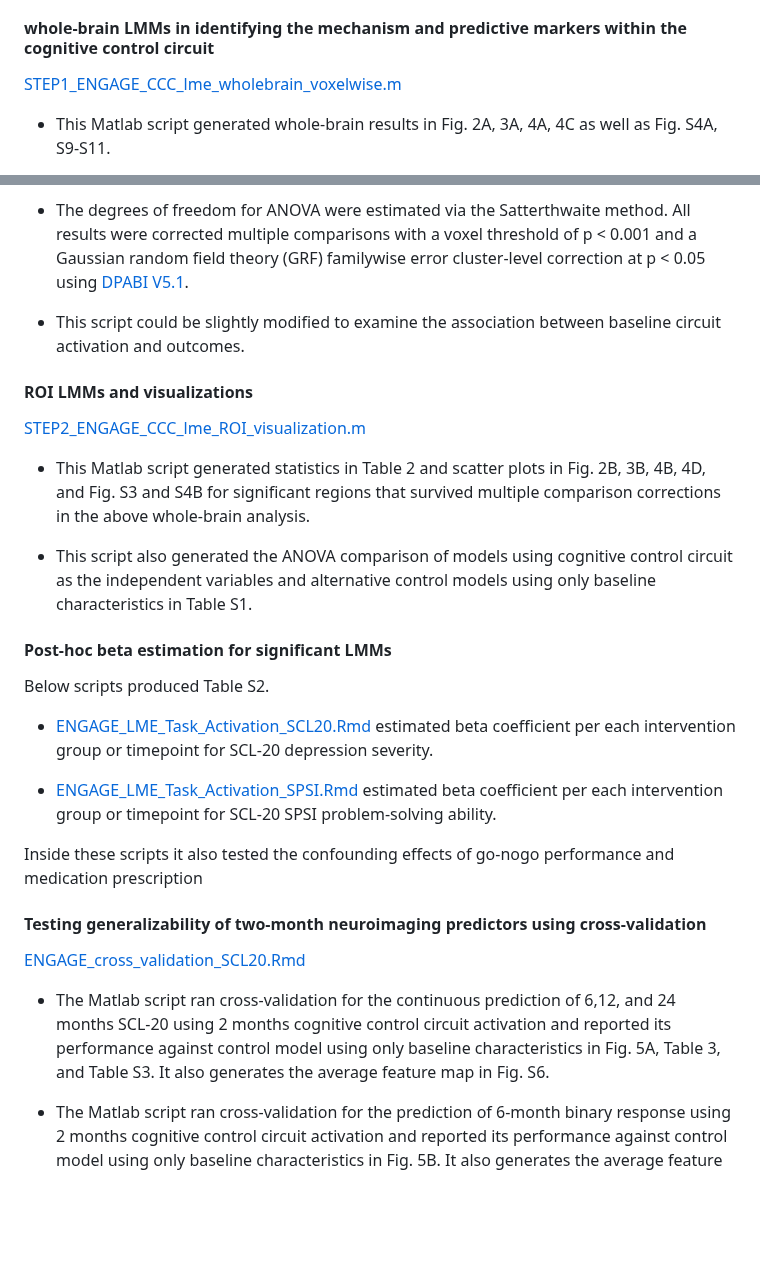
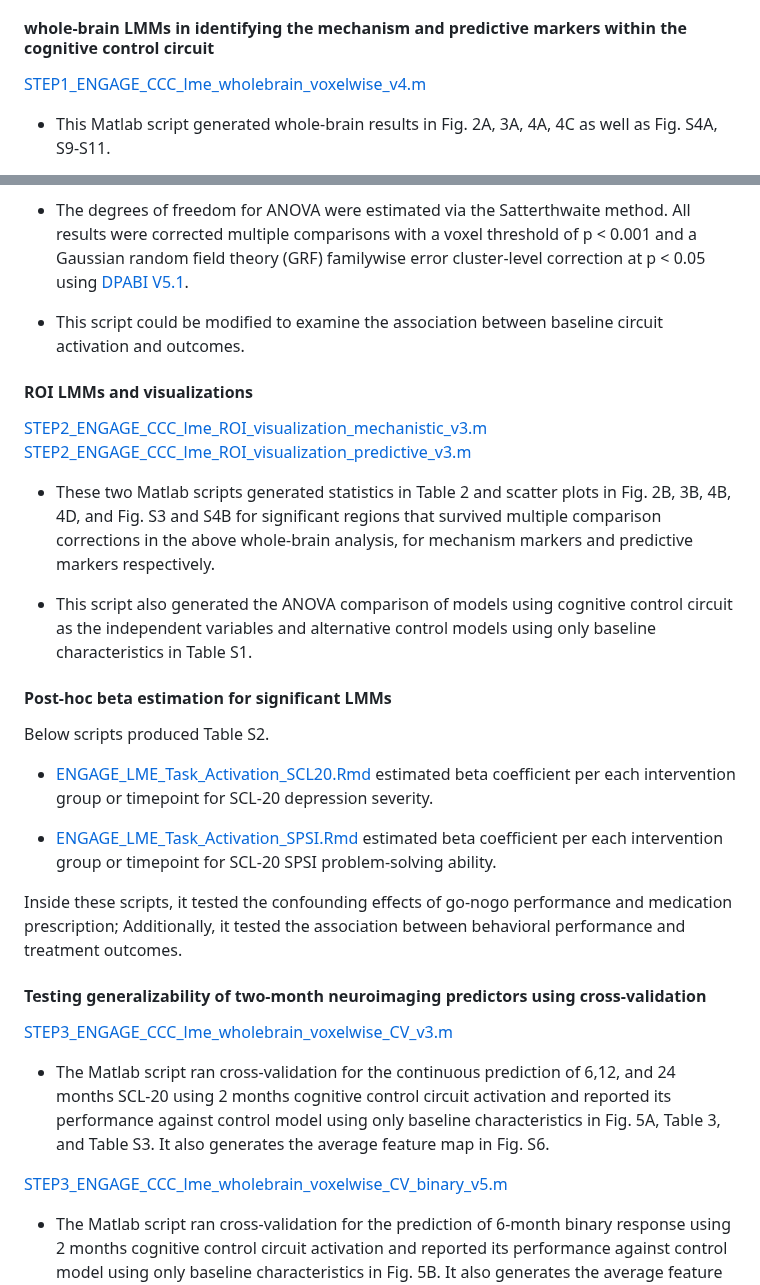
Before and after one commit to WilliamsPanLab/ENGAGE-CognitiveControl, a Markdown page: README.md, 2 parts joined by grey strips. GitHub-like rendering; blank space fills up the shorter version.

```diff
--- a/README.md
+++ b/README.md
@@ -63,7 +63,7 @@ The analysis was conducted and only tested for running on macOS Mojave (10.14.1)
 
 #### whole-brain LMMs in identifying the mechanism and predictive markers within the cognitive control circuit
 
-  [STEP1_ENGAGE_CCC_lme_wholebrain_voxelwise.m](https://github.com/WilliamsPanLab/ENGAGE-CognitiveControl/blob/1b19afde1c0c010ca0b44e19d64cd492a13905d9/matlab/STEP1_ENGAGE_CCC_lme_wholebrain_voxelwise.m)
+  [STEP1_ENGAGE_CCC_lme_wholebrain_voxelwise_v4.m](https://github.com/WilliamsPanLab/ENGAGE-CognitiveControl/blob/1dba4b68dd7b179ed775846183ba001b1fe29ead/matlab/STEP1_ENGAGE_CCC_lme_wholebrain_voxelwise_v4.m)
 
   - This Matlab script generated whole-brain results in Fig. 2A, 3A, 4A, 4C as well as Fig. S4A, S9-S11.
 
@@ -72,13 +72,14 @@ The analysis was conducted and only tested for running on macOS Mojave (10.14.1)
   - The significance of fixed effects was tested under the type III hypotheses using the analysis of variance (ANOVA) function in Matlab.
 
   - The degrees of freedom for ANOVA were estimated via the Satterthwaite method. All results were corrected multiple comparisons with a voxel threshold of p < 0.001 and a Gaussian random field theory (GRF) familywise error cluster-level correction at p < 0.05 using [DPABI V5.1](http://rfmri.org/dpabi).
-  - This script could be slightly modified to examine the association between baseline circuit activation and outcomes.
+  - This script could be modified to examine the association between baseline circuit activation and outcomes.
 
 #### ROI LMMs and visualizations
 
-  [STEP2_ENGAGE_CCC_lme_ROI_visualization.m](https://github.com/WilliamsPanLab/ENGAGE-CognitiveControl/blob/1b19afde1c0c010ca0b44e19d64cd492a13905d9/matlab/STEP2_ENGAGE_CCC_lme_ROI_visualization.m)
+  [STEP2_ENGAGE_CCC_lme_ROI_visualization_mechanistic_v3.m](https://github.com/WilliamsPanLab/ENGAGE-CognitiveControl/blob/1dba4b68dd7b179ed775846183ba001b1fe29ead/matlab/STEP2_ENGAGE_CCC_lme_ROI_visualization_mechanistic_v3.m)
+  [STEP2_ENGAGE_CCC_lme_ROI_visualization_predictive_v3.m](https://github.com/WilliamsPanLab/ENGAGE-CognitiveControl/blob/1dba4b68dd7b179ed775846183ba001b1fe29ead/matlab/STEP2_ENGAGE_CCC_lme_ROI_visualization_predictive_v3.m)
 
-  - This Matlab script generated statistics in Table 2 and scatter plots in Fig. 2B, 3B, 4B, 4D, and Fig. S3 and S4B for significant regions that survived multiple comparison corrections in the above whole-brain analysis.
+  - These two Matlab scripts generated statistics in Table 2 and scatter plots in Fig. 2B, 3B, 4B, 4D, and Fig. S3 and S4B for significant regions that survived multiple comparison corrections in the above whole-brain analysis, for mechanism markers and predictive markers respectively.
 
   - This script also generated the ANOVA comparison of models using cognitive control circuit as the independent variables and alternative control models using only baseline characteristics in Table S1.
 
@@ -90,13 +91,15 @@ The analysis was conducted and only tested for running on macOS Mojave (10.14.1)
 
   - [ENGAGE_LME_Task_Activation_SPSI.Rmd](https://github.com/WilliamsPanLab/ENGAGE-CognitiveControl/blob/1b19afde1c0c010ca0b44e19d64cd492a13905d9/r_script/Rmd/ENGAGE_LME_Task_Activation_SPSI.Rmd) estimated beta coefficient per each intervention group or timepoint for SCL-20 SPSI problem-solving ability.
 
- Inside these scripts it also tested the confounding effects of go-nogo performance and medication prescription
+ Inside these scripts, it tested the confounding effects of go-nogo performance and medication prescription; Additionally, it tested the association between behavioral performance and treatment outcomes.
 
 #### Testing generalizability of two-month neuroimaging predictors using cross-validation
 
 
-  [ENGAGE_cross_validation_SCL20.Rmd](https://github.com/WilliamsPanLab/ENGAGE-CognitiveControl/blob/1b19afde1c0c010ca0b44e19d64cd492a13905d9/r_script/Rmd/ENGAGE_cross_validation_SCL20.Rmd)
+  [STEP3_ENGAGE_CCC_lme_wholebrain_voxelwise_CV_v3.m](https://github.com/WilliamsPanLab/ENGAGE-CognitiveControl/blob/1dba4b68dd7b179ed775846183ba001b1fe29ead/matlab/STEP3_ENGAGE_CCC_lme_wholebrain_voxelwise_CV_v3.m)
 
   - The Matlab script ran cross-validation for the continuous prediction of 6,12, and 24 months SCL-20 using 2 months cognitive control circuit activation and reported its performance against control model using only baseline characteristics in Fig. 5A, Table 3, and Table S3. It also generates the average feature map in Fig. S6.
 
+  [STEP3_ENGAGE_CCC_lme_wholebrain_voxelwise_CV_binary_v5.m](https://github.com/WilliamsPanLab/ENGAGE-CognitiveControl/blob/1dba4b68dd7b179ed775846183ba001b1fe29ead/matlab/STEP3_ENGAGE_CCC_lme_wholebrain_voxelwise_CV_binary_v5.m)
+
   - The Matlab script ran cross-validation for the prediction of 6-month binary response using 2 months cognitive control circuit activation and reported its performance against control model using only baseline characteristics in Fig. 5B. It also generates the average feature map in Fig. S6.
```
